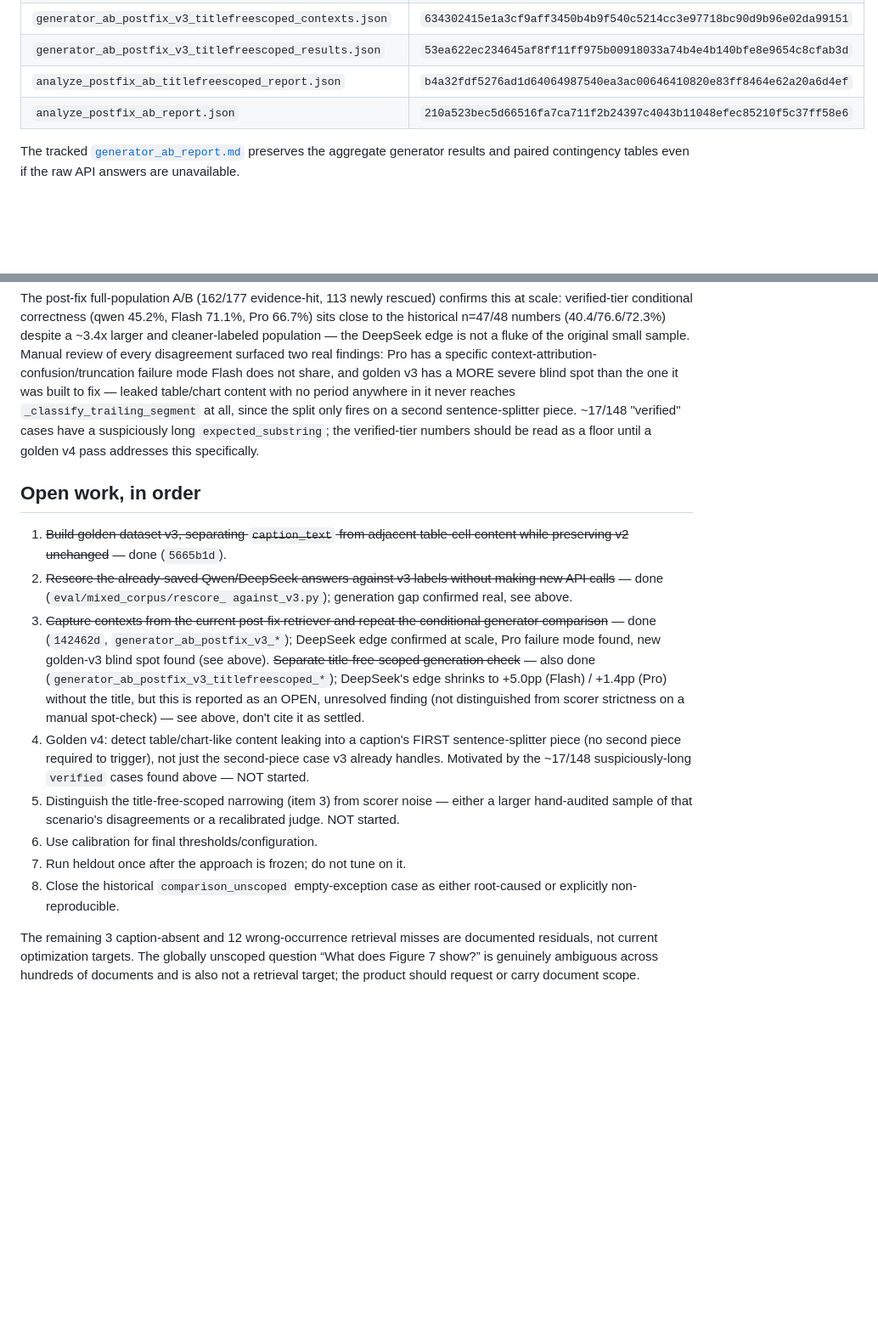
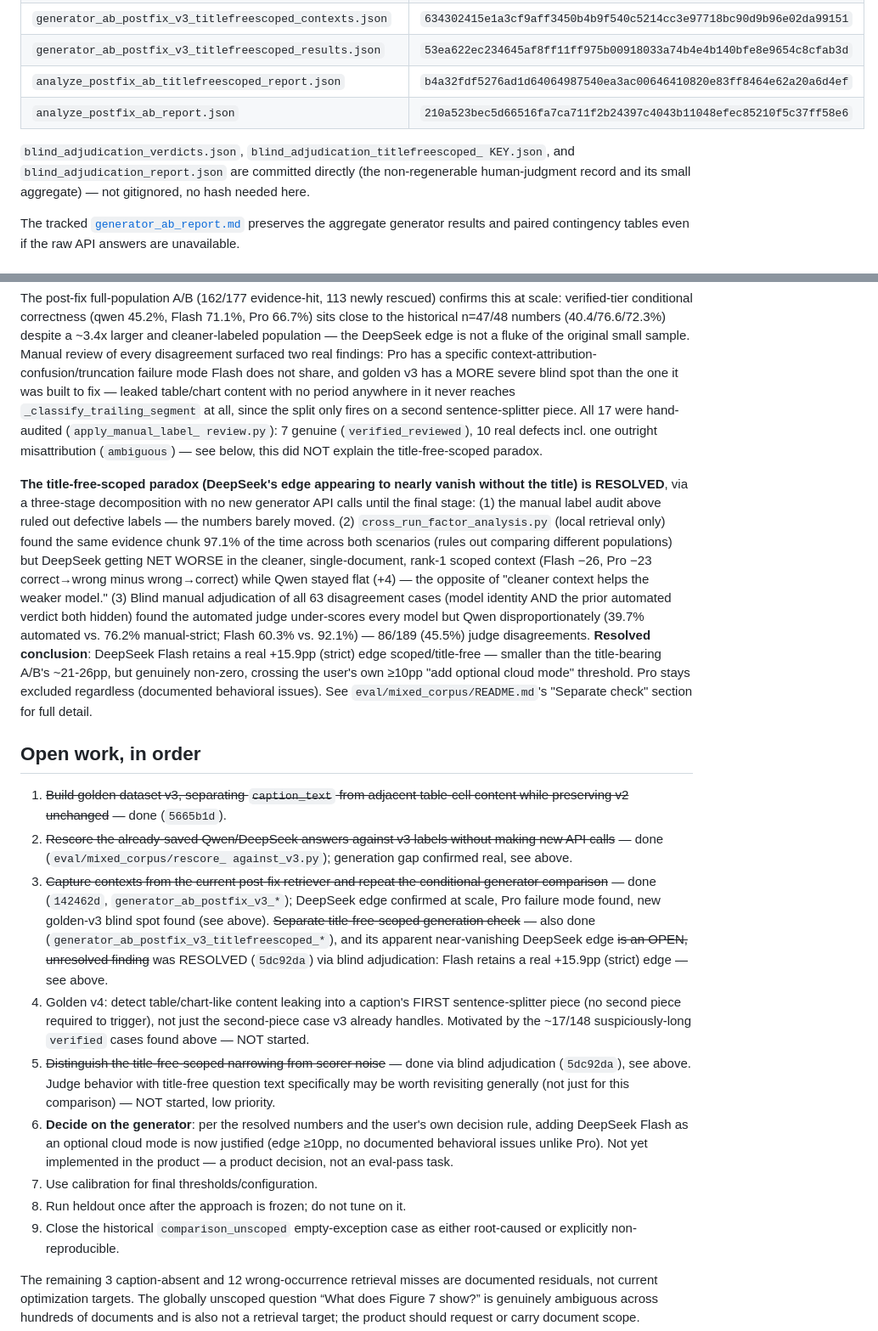
Before and after one commit to facelessllama/rag-knowledge-system, a Markdown page: eval/mixed_corpus/EXPERIMENT_HISTORY.md, 2 parts joined by grey strips. Shown at 85% size. Rendered like a GitHub page; blank space fills up the shorter version.

Commit message:
docs(eval): record the title-free-scoped paradox resolution in experiment history

```diff
--- a/eval/mixed_corpus/EXPERIMENT_HISTORY.md
+++ b/eval/mixed_corpus/EXPERIMENT_HISTORY.md
@@ -102,6 +103,11 @@ archived separately.
 | `analyze_postfix_ab_titlefreescoped_report.json` | `b4a32fdf5276ad1d64064987540ea3ac00646410820e83ff8464e62a20a6d4ef` |
 | `analyze_postfix_ab_report.json` | `210a523bec5d66516fa7ca711f2b24397c4043b11048efec85210f5c37ff58e6` |
 
+`blind_adjudication_verdicts.json`, `blind_adjudication_titlefreescoped_
+KEY.json`, and `blind_adjudication_report.json` are committed directly
+(the non-regenerable human-judgment record and its small aggregate) —
+not gitignored, no hash needed here.
+
 The tracked [`generator_ab_report.md`](generator_ab_report.md) preserves the
 aggregate generator results and paired contingency tables even if the raw API
 answers are unavailable.
@@ -140,9 +146,31 @@ context-attribution-confusion/truncation failure mode Flash does not share,
 and golden v3 has a MORE severe blind spot than the one it was built to fix
 — leaked table/chart content with no period anywhere in it never reaches
 `_classify_trailing_segment` at all, since the split only fires on a second
-sentence-splitter piece. ~17/148 "verified" cases have a suspiciously long
-`expected_substring`; the verified-tier numbers should be read as a floor
-until a golden v4 pass addresses this specifically.
+sentence-splitter piece. All 17 were hand-audited (`apply_manual_label_
+review.py`): 7 genuine (`verified_reviewed`), 10 real defects incl. one
+outright misattribution (`ambiguous`) — see below, this did NOT explain
+the title-free-scoped paradox.
+
+**The title-free-scoped paradox (DeepSeek's edge appearing to nearly
+vanish without the title) is RESOLVED**, via a three-stage decomposition
+with no new generator API calls until the final stage: (1) the manual
+label audit above ruled out defective labels — the numbers barely moved.
+(2) `cross_run_factor_analysis.py` (local retrieval only) found the same
+evidence chunk 97.1% of the time across both scenarios (rules out
+comparing different populations) but DeepSeek getting NET WORSE in the
+cleaner, single-document, rank-1 scoped context (Flash −26, Pro −23
+correct→wrong minus wrong→correct) while Qwen stayed flat (+4) — the
+opposite of "cleaner context helps the weaker model." (3) Blind manual
+adjudication of all 63 disagreement cases (model identity AND the prior
+automated verdict both hidden) found the automated judge under-scores
+every model but Qwen disproportionately (39.7% automated vs. 76.2%
+manual-strict; Flash 60.3% vs. 92.1%) — 86/189 (45.5%) judge
+disagreements. **Resolved conclusion**: DeepSeek Flash retains a real
++15.9pp (strict) edge scoped/title-free — smaller than the title-bearing
+A/B's ~21-26pp, but genuinely non-zero, crossing the user's own ≥10pp
+"add optional cloud mode" threshold. Pro stays excluded regardless
+(documented behavioral issues). See `eval/mixed_corpus/README.md`'s
+"Separate check" section for full detail.
 
 ## Open work, in order
 
@@ -156,21 +184,26 @@ until a golden v4 pass addresses this specifically.
    `generator_ab_postfix_v3_*`); DeepSeek edge confirmed at scale, Pro
    failure mode found, new golden-v3 blind spot found (see above).
    ~~Separate title-free-scoped generation check~~ — also done
-   (`generator_ab_postfix_v3_titlefreescoped_*`); DeepSeek's edge
-   shrinks to +5.0pp (Flash) / +1.4pp (Pro) without the title, but this
-   is reported as an OPEN, unresolved finding (not distinguished from
-   scorer strictness on a manual spot-check) — see above, don't cite it
-   as settled.
+   (`generator_ab_postfix_v3_titlefreescoped_*`), and its apparent
+   near-vanishing DeepSeek edge ~~is an OPEN, unresolved finding~~ was
+   RESOLVED (`5dc92da`) via blind adjudication: Flash retains a real
+   +15.9pp (strict) edge — see above.
 4. Golden v4: detect table/chart-like content leaking into a caption's
    FIRST sentence-splitter piece (no second piece required to trigger),
    not just the second-piece case v3 already handles. Motivated by the
    ~17/148 suspiciously-long `verified` cases found above — NOT started.
-5. Distinguish the title-free-scoped narrowing (item 3) from scorer
-   noise — either a larger hand-audited sample of that scenario's
-   disagreements or a recalibrated judge. NOT started.
-6. Use calibration for final thresholds/configuration.
-7. Run heldout once after the approach is frozen; do not tune on it.
-8. Close the historical `comparison_unscoped` empty-exception case as either
+5. ~~Distinguish the title-free-scoped narrowing from scorer noise~~ —
+   done via blind adjudication (`5dc92da`), see above. Judge behavior
+   with title-free question text specifically may be worth revisiting
+   generally (not just for this comparison) — NOT started, low priority.
+6. **Decide on the generator**: per the resolved numbers and the user's
+   own decision rule, adding DeepSeek Flash as an optional cloud mode is
+   now justified (edge ≥10pp, no documented behavioral issues unlike
+   Pro). Not yet implemented in the product — a product decision, not an
+   eval-pass task.
+7. Use calibration for final thresholds/configuration.
+8. Run heldout once after the approach is frozen; do not tune on it.
+9. Close the historical `comparison_unscoped` empty-exception case as either
    root-caused or explicitly non-reproducible.
 
 The remaining 3 caption-absent and 12 wrong-occurrence retrieval misses are
```
Also changed, not shown: other parts of eval/mixed_corpus/EXPERIMENT_HISTORY.md (+2 -1 lines).
